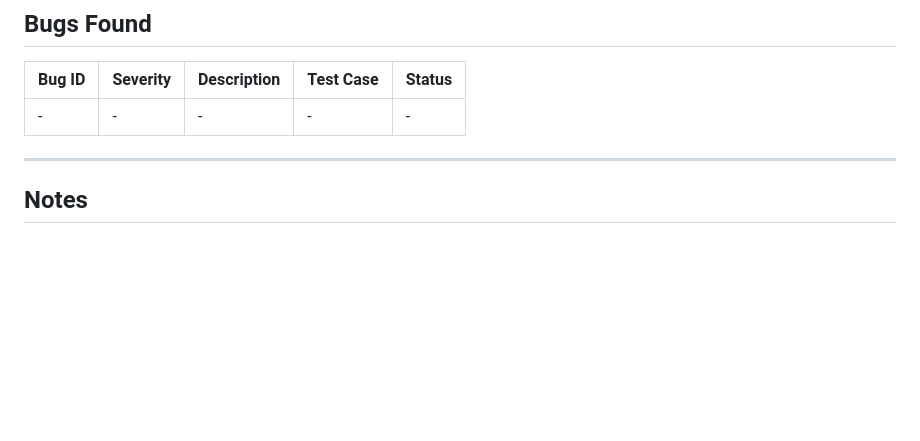
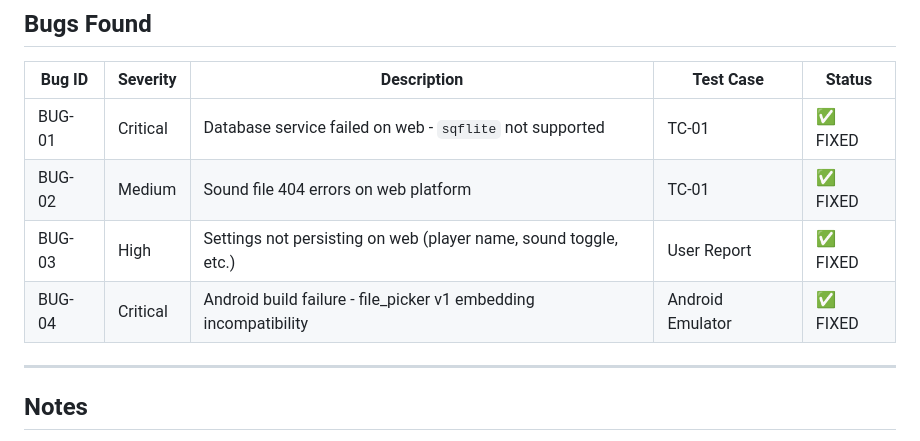
Before and after one commit to FlutterSmith/xo_game, a Markdown page: TEST_EXECUTION.md, the part around the change. Rendered like a GitHub page; blank space fills up the shorter version.

Commit message:
docs: Update TEST_EXECUTION.md with all bugs found and fixed

```diff
--- a/TEST_EXECUTION.md
+++ b/TEST_EXECUTION.md
@@ -269,7 +269,10 @@
 
 | Bug ID | Severity | Description | Test Case | Status |
 |--------|----------|-------------|-----------|--------|
-| - | - | - | - | - |
+| BUG-01 | Critical | Database service failed on web - `sqflite` not supported | TC-01 | ✅ FIXED |
+| BUG-02 | Medium | Sound file 404 errors on web platform | TC-01 | ✅ FIXED |
+| BUG-03 | High | Settings not persisting on web (player name, sound toggle, etc.) | User Report | ✅ FIXED |
+| BUG-04 | Critical | Android build failure - file_picker v1 embedding incompatibility | Android Emulator | ✅ FIXED |
 
 ---
 
```
